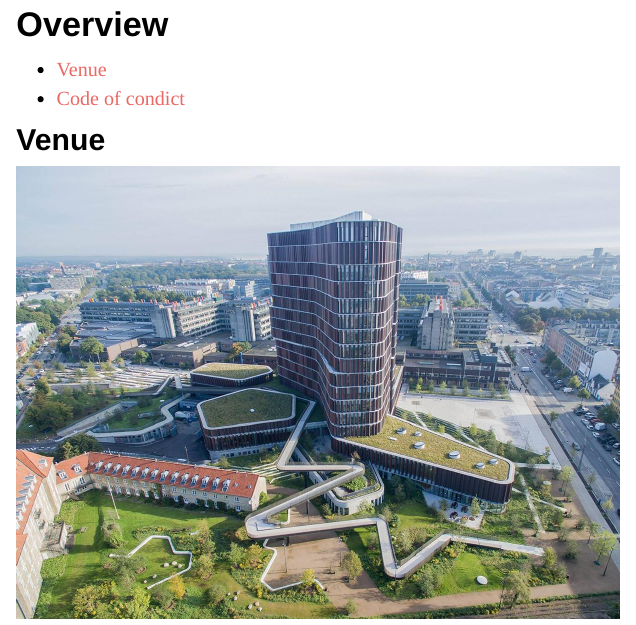
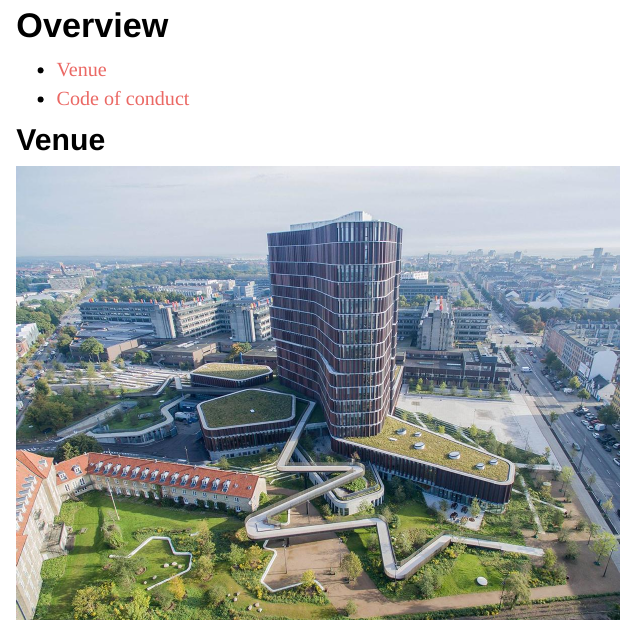
Before and after one commit to annennenne/CelebRation2020, an R Markdown document (faq.Rmd): the page in a window 1100 px wide, from 140 px down before the commit and from 200 px down after it, so that both start at the same text. Rendered offline with R 4.5, knitr and Pandoc, with nearby package versions.

Commit message:
fixed typo

```diff
--- a/faq.Rmd
+++ b/faq.Rmd
@@ -6,7 +6,7 @@ output: html_document
 # Overview
 
 *   [Venue](#venue)
-*   [Code of condict](#codeofconduct)
+*   [Code of conduct](#codeofconduct)
 
 
 ## Venue {#venue}
```
Also changed, not shown: faq.Rmd (1 more changed lines).
